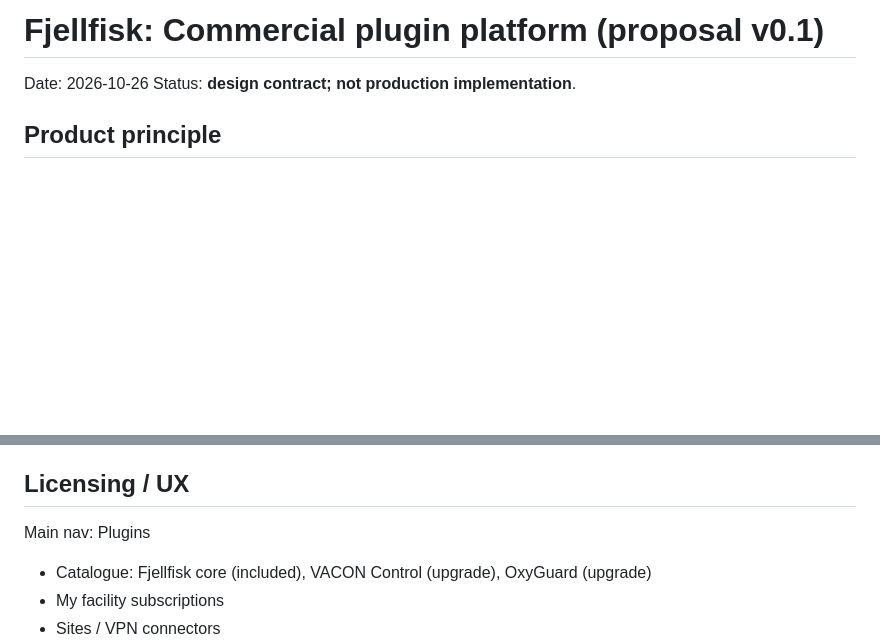
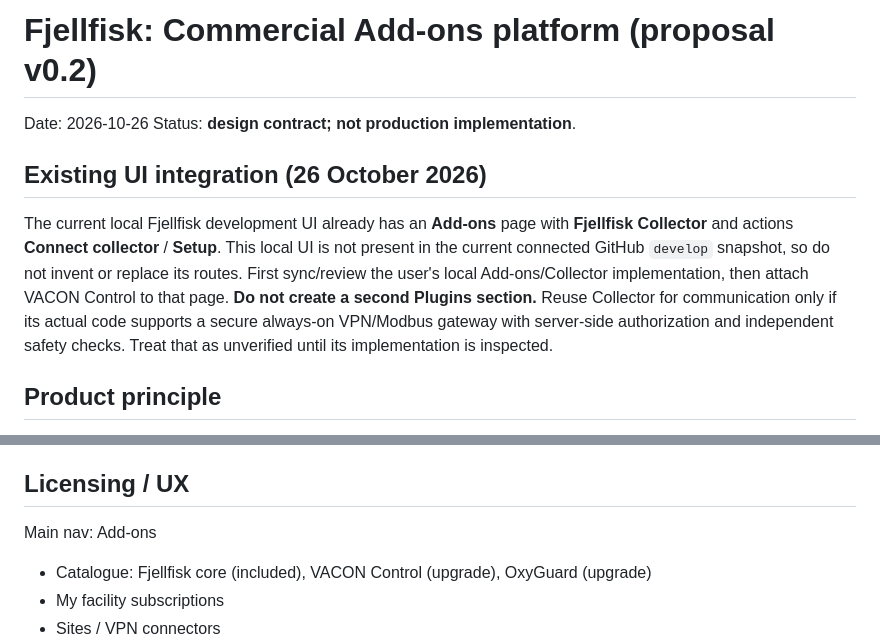
Before and after one commit to atlejonny88-dot/fjellfisk, a Markdown page: docs/plugin_platform_architecture.md, 2 parts joined by grey strips. GitHub-like rendering; blank space fills up the shorter version.

Commit message:
Align VACON plans with existing Add-ons and Fjellfisk Collector UI

```diff
--- a/docs/plugin_platform_architecture.md
+++ b/docs/plugin_platform_architecture.md
@@ -1,7 +1,19 @@
-# Fjellfisk: Commercial plugin platform (proposal v0.1)
+# Fjellfisk: Commercial Add-ons platform (proposal v0.2)
 
 Date: 2026-10-26
 Status: **design contract; not production implementation**.
+
+## Existing UI integration (26 October 2026)
+
+The current local Fjellfisk development UI already has an **Add-ons** page with
+**Fjellfisk Collector** and actions **Connect collector** / **Setup**.
+This local UI is not present in the current connected GitHub `develop` snapshot,
+so do not invent or replace its routes. First sync/review the user's local
+Add-ons/Collector implementation, then attach VACON Control to that page.
+**Do not create a second Plugins section.** Reuse Collector for communication
+only if its actual code supports a secure always-on VPN/Modbus gateway with
+server-side authorization and independent safety checks. Treat that as unverified
+until its implementation is inspected.
 
 ## Product principle
 Base Fjellfisk is one paid product. Optional add-ons have independent subscription
@@ -95,7 +107,7 @@ fresh read of physical state.
 
 ## Licensing / UX
 
-Main nav: Plugins
+Main nav: Add-ons
 - Catalogue: Fjellfisk core (included), VACON Control (upgrade),
   OxyGuard (upgrade)
 - My facility subscriptions
```
